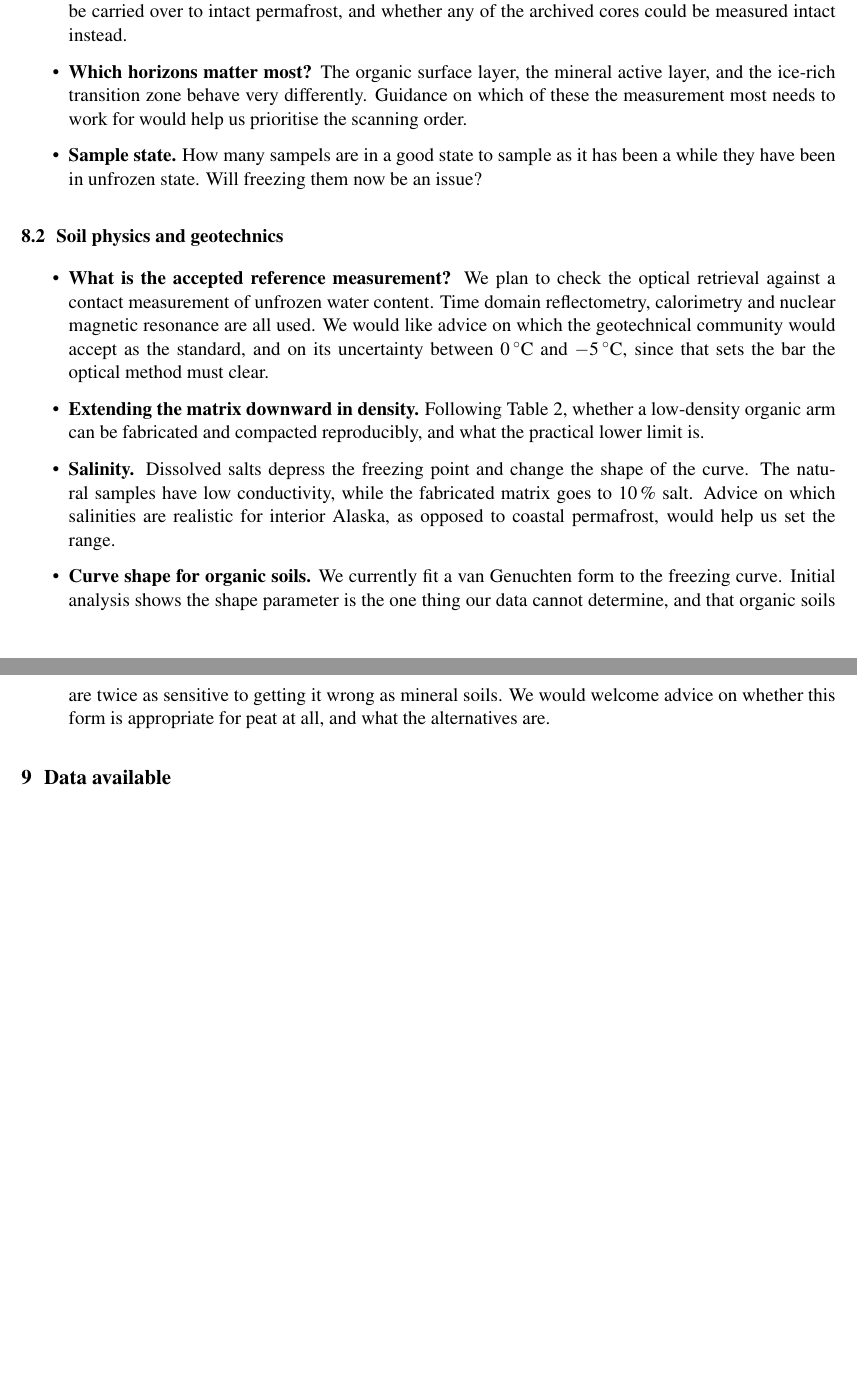
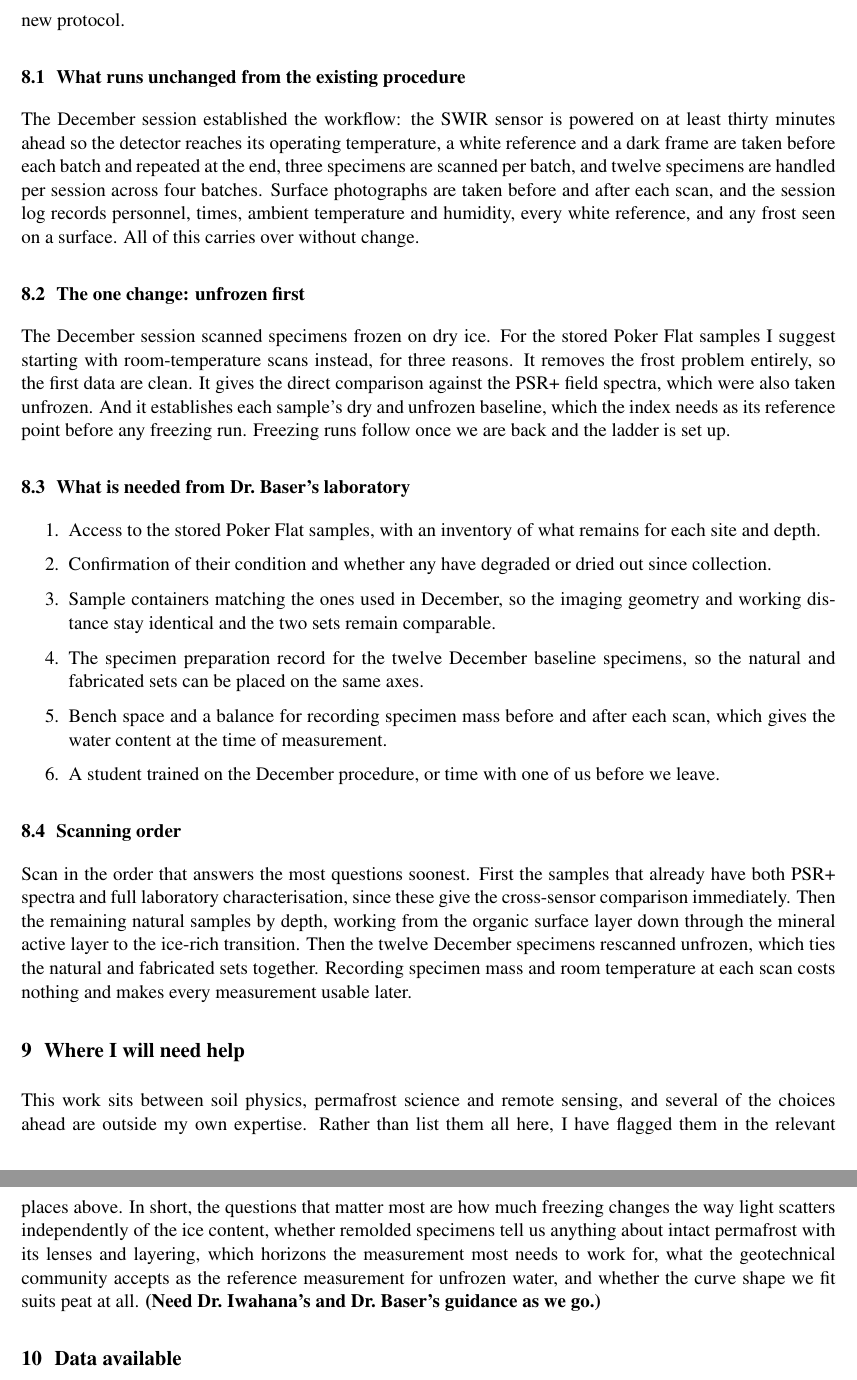
Before and after one commit to avis-giri/MURI_Paper_2_1st_darft, a LaTeX document (main.tex): two parts of pages 5 and 6 of 6 before the commit and two parts of pages 6 and 7 of 7 after it, joined at a grey line, cut at the place of the change, the shorter picture padded with empty space. Compiled offline with pdfLaTeX.

Commit message:
Add the workflow figure, a scanning plan, and soften the guidance section
Include the methods workflow figure. Its caption notes that the quoted
residence-time percentage applies to the autumn freeze-up rather than the
whole year, since the annual figure is lower.

Replace the long guidance section with a short paragraph and move each
question to the place it belongs: the effect of freezing on scattering
sits with the physical argument, cryostructure and matrix design sit with
the sampling proposal, the choice of reference measurement sits with the
method, and sample condition and horizon priority sit with the stored
samples. Each is marked in bold as needing Dr. Iwahana's or Dr. Baser's
input as the work proceeds.

Add a plan for scanning that can start immediately. It keeps the December
procedure unchanged, proposes beginning with room-temperature scans so
the first data are free of frost and comparable with the existing field
spectra, lists what is needed from the geotechnical laboratory, and gives
a scanning order that answers the cross-sensor question first.

```diff
--- a/main.tex
+++ b/main.tex
@@ -294,2 +312,56 @@ directly.
+written for the December baseline. Nothing below requires a new protocol.
+
+\subsection{What runs unchanged from the existing procedure}
+
+The December session established the workflow: the SWIR sensor is powered on at
+least thirty minutes ahead so the detector reaches its operating temperature, a
+white reference and a dark frame are taken before each batch and repeated at the
+end, three specimens are scanned per batch, and twelve specimens are handled per
+session across four batches. Surface photographs are taken before and after each
+scan, and the session log records personnel, times, ambient temperature and
+humidity, every white reference, and any frost seen on a surface. All of this
+carries over without change.
+
+\subsection{The one change: unfrozen first}
+
+The December session scanned specimens frozen on dry ice. For the stored Poker
+Flat samples I suggest starting with room-temperature scans instead, for three
+reasons. It removes the frost problem entirely, so the first data are clean. It
+gives the direct comparison against the PSR+ field spectra, which were also
+taken unfrozen. And it establishes each sample's dry and unfrozen baseline,
+which the index needs as its reference point before any freezing run. Freezing
+runs follow once we are back and the ladder is set up.
+
+\subsection{What is needed from Dr.\ Baser's laboratory}
+
+\begin{enumerate}\itemsep2pt
+\item Access to the stored Poker Flat samples, with an inventory of what remains
+      for each site and depth.
+\item Confirmation of their condition and whether any have degraded or dried out
+      since collection.
+\item Sample containers matching the ones used in December, so the imaging
+      geometry and working distance stay identical and the two sets remain
+      comparable.
+\item The specimen preparation record for the twelve December baseline
+      specimens, so the natural and fabricated sets can be placed on the same
+      axes.
+\item Bench space and a balance for recording specimen mass before and after
+      each scan, which gives the water content at the time of measurement.
+\item A student trained on the December procedure, or time with one of us before
+      we leave.
+\end{enumerate}
+
+\subsection{Scanning order}
+
+Scan in the order that answers the most questions soonest. First the samples
+that already have both PSR+ spectra and full laboratory characterisation, since
+these give the cross-sensor comparison immediately. Then the remaining natural
+samples by depth, working from the organic surface layer down through the
+mineral active layer to the ice-rich transition. Then the twelve December
+specimens rescanned unfrozen, which ties the natural and fabricated sets
+together. Recording specimen mass and room temperature at each scan costs
+nothing and makes every measurement usable later.
+
+\section{Where I will need help}
 
 This work sits between soil physics, permafrost science and remote sensing, and
@@ -313,39 +368,12 @@ likely to decide whether the result is sound.
-      layering built over centuries. We would like an opinion on how far
-      results from remolded material can be carried over to intact permafrost,
-      and whether any of the archived cores could be measured intact instead.
-\item \textbf{Which horizons matter most?} The organic surface layer, the
-      mineral active layer, and the ice-rich transition zone behave very
-      differently. Guidance on which of these the measurement most needs to
-      work for would help us prioritise the scanning order.
-\item \textbf{Sample state.} How many sampels are in a good state to sample as it has been a while they have been in unfrozen state. Will freezing them now be an issue?
-\end{itemize}
-
-\subsection{Soil physics and geotechnics}
-
-\begin{itemize}\itemsep3pt
-\item \textbf{What is the accepted reference measurement?} We plan to check the
-      optical retrieval against a contact measurement of unfrozen water content.
-      Time domain reflectometry, calorimetry and nuclear magnetic resonance are
-      all used. We would like advice on which the geotechnical community would
-      accept as the standard, and on its uncertainty between
-      \SI{0}{\degreeCelsius} and \SI{-5}{\degreeCelsius}, since that sets the
-      bar the optical method must clear.
-\item \textbf{Extending the matrix downward in density.} Following
-      Table~\ref{tab:matrix}, whether a low-density organic arm can be
-      fabricated and compacted reproducibly, and what the practical lower limit
-      is.
-\item \textbf{Salinity.} Dissolved salts depress the freezing point and change
-      the shape of the curve. The natural samples have low conductivity, while
-      the fabricated matrix goes to \SI{10}{\percent} salt. Advice on which
-      salinities are realistic for interior Alaska, as opposed to coastal
-      permafrost, would help us set the range.
-\item \textbf{Curve shape for organic soils.} We currently fit a van Genuchten
-      form to the freezing curve. Initial analysis shows the shape parameter is the
-      one thing our data cannot determine, and that organic soils are twice as
-      sensitive to getting it wrong as mineral soils. We would welcome advice
-      on whether this form is appropriate for peat at all, and what the
-      alternatives are.
-\end{itemize}
+several of the choices ahead are outside my own expertise. Rather than list them
+all here, I have flagged them in the relevant places above. In short, the
+questions that matter most are how much freezing changes the way light scatters
+independently of the ice content, whether remolded specimens tell us anything
+about intact permafrost with its lenses and layering, which horizons the
+measurement most needs to work for, what the geotechnical community accepts as
+the reference measurement for unfrozen water, and whether the curve shape we fit
+suits peat at all. \textbf{(Need Dr.\ Iwahana's and Dr.\ Baser's guidance as we
+go.)}
 
 \section{Data available}
 
```
Also changed, not shown: figures/workflow.png (added), main.tex (65 more changed lines).
